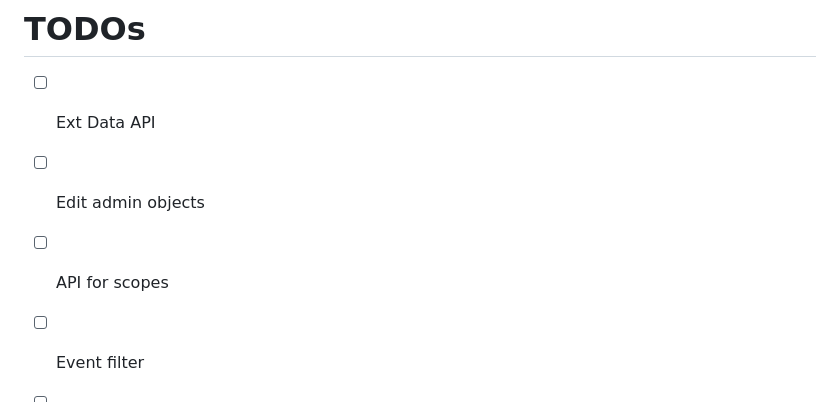
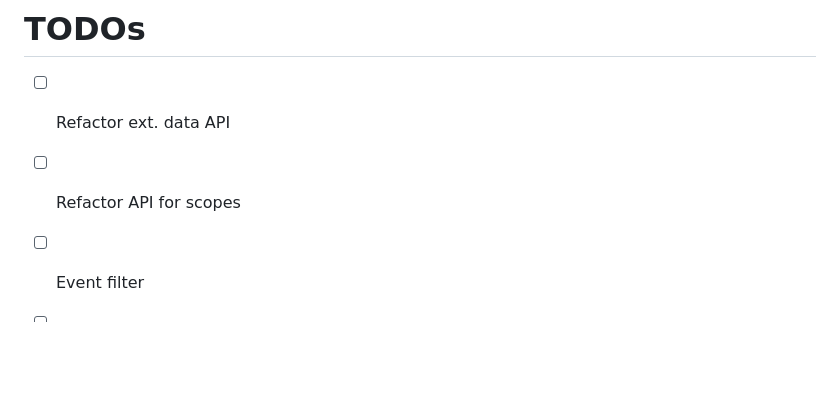
Before and after one commit to ma-ha/lowcode-data-app, a Markdown page: README.md, the part around the change. Drawn GitHub-style; blank space fills up the shorter version.

Commit message:
update TODOs

```diff
--- a/README.md
+++ b/README.md
@@ -95,9 +95,8 @@ Simple color scheme changes can be done easily, just focus on the 1st 15 lines i
 
 # TODOs
 
-- [ ] Ext Data API
-- [ ] Edit admin objects
-- [ ] API for scopes
+- [ ] Refactor ext. data API
+- [ ] Refactor API for scopes
 - [ ] Event filter
 - [ ] Document delete function
 - [ ] Entity JSON field type
```
